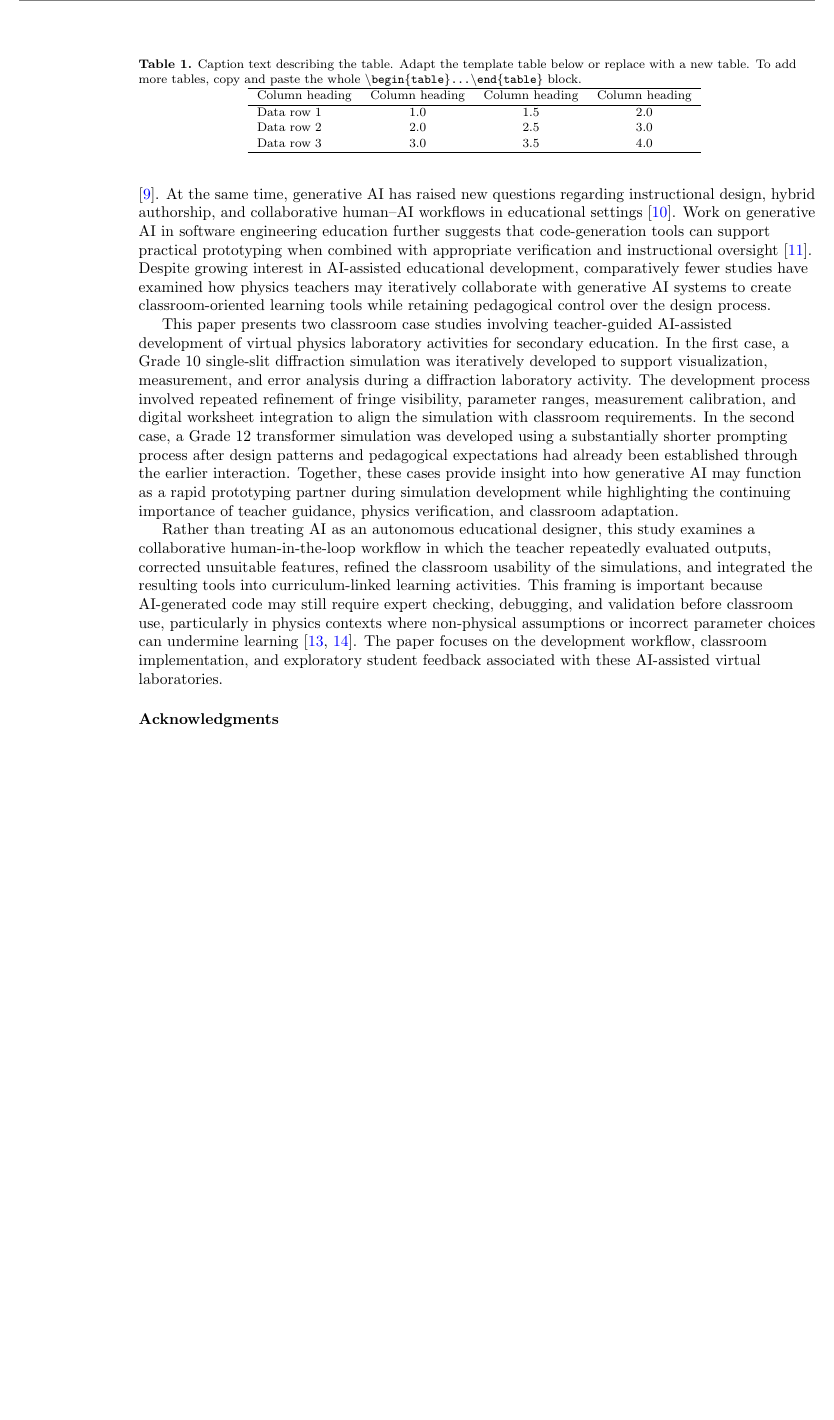
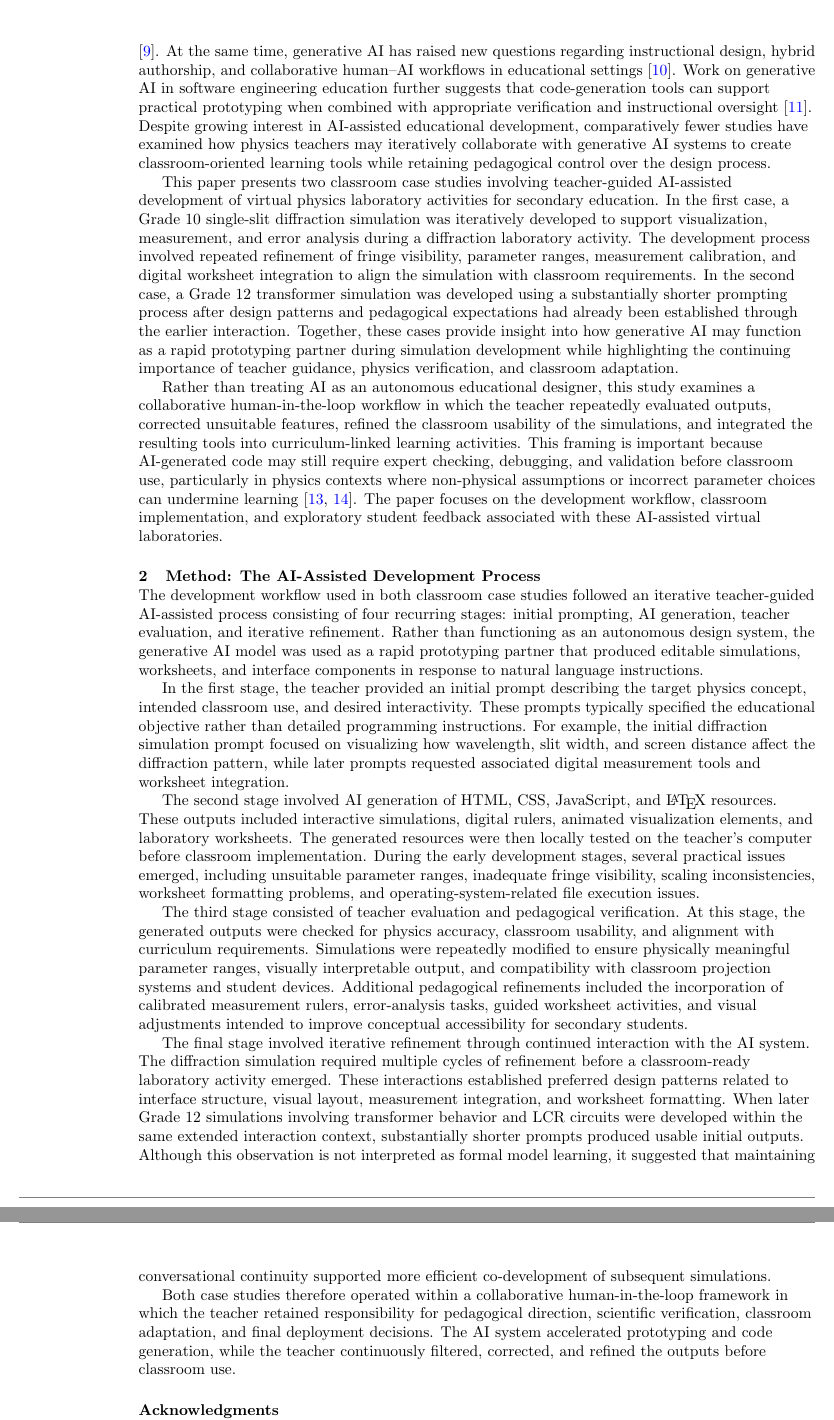
Before and after one commit to mranuraggarg/teacher-guided-ai-virtual-physics-labs, a LaTeX paper (main.tex): part of page 2 of 3 before the commit and two parts of pages 2 and 3 of 4 after it, the two joined at a grey line, cut at the place of the change, the shorter picture padded with empty space. Compiled offline with pdfLaTeX.

Commit message:
Methodology section added

```diff
--- a/main.tex
+++ b/main.tex
@@ -37,35 +37,19 @@ This paper presents two classroom case studies involving teacher-guided AI-assis
 
 Rather than treating AI as an autonomous educational designer, this study examines a collaborative human-in-the-loop workflow in which the teacher repeatedly evaluated outputs, corrected unsuitable features, refined the classroom usability of the simulations, and integrated the resulting tools into curriculum-linked learning activities. This framing is important because AI-generated code may still require expert checking, debugging, and validation before classroom use, particularly in physics contexts where non-physical assumptions or incorrect parameter choices can undermine learning \cite{huang2026,lazaros2026}. The paper focuses on the development workflow, classroom implementation, and exploratory student feedback associated with these AI-assisted virtual laboratories.
 
-% \begin{figure}
-%  \centering
-%         \includegraphics[width=0.5\textwidth]{figure1}
-%  \caption{Text describing the figure and the main conclusions drawn from it. To make your figures accessible to as many readers as possible, try to avoid using colour as the only means of conveying information. For example, in charts and graphs use different line styles and symbols. Further information is available in the online guide: \href{https://publishingsupport.iopscience.iop.org/publishing-support/authors/authoring-for-journals/writing-journal-article/\#figures}{https://publishingsupport.iopscience.iop.org/publishing-support/authors/authoring-for-journals/writing-journal-article/\#figures}}
-% \label{fig1}
-% \end{figure}
+\section{Method: The AI-Assisted Development Process}
 
+The development workflow used in both classroom case studies followed an iterative teacher-guided AI-assisted process consisting of four recurring stages: initial prompting, AI generation, teacher evaluation, and iterative refinement. Rather than functioning as an autonomous design system, the generative AI model was used as a rapid prototyping partner that produced editable simulations, worksheets, and interface components in response to natural language instructions.
 
-\begin{table}
-\caption{Caption text describing the table. Adapt the template table below or replace with a new table. To add more tables, copy and paste the whole {\tt \textbackslash begin\{table\}...\textbackslash end\{table\}} block.}
-\centering
-\begin{tabular}{l c c c}
-\hline
-Column heading & Column heading & Column heading & Column heading \\
-\hline
-Data row 1 & 1.0 & 1.5 & 2.0 \\
-Data row 2 & 2.0 & 2.5 & 3.0 \\
-Data row 3 & 3.0 & 3.5 & 4.0 \\
-\hline
-\end{tabular}
-\label{tab1}
-\end{table}
+In the first stage, the teacher provided an initial prompt describing the target physics concept, intended classroom use, and desired interactivity. These prompts typically specified the educational objective rather than detailed programming instructions. For example, the initial diffraction simulation prompt focused on visualizing how wavelength, slit width, and screen distance affect the diffraction pattern, while later prompts requested associated digital measurement tools and worksheet integration.
 
-%
-% Each of the commands below will create an unnumbered section with the appropriate heading.
-% Remove any sections that are not relevant for your article.
-% All sections except suppdata will be removed if the [anonymous] option is used.
-% See iopjournal-guidelines.pdf for more information.
-%
+The second stage involved AI generation of HTML, CSS, JavaScript, and \LaTeX{} resources. These outputs included interactive simulations, digital rulers, animated visualization elements, and laboratory worksheets. The generated resources were then locally tested on the teacher's computer before classroom implementation. During the early development stages, several practical issues emerged, including unsuitable parameter ranges, inadequate fringe visibility, scaling inconsistencies, worksheet formatting problems, and operating-system-related file execution issues.
+
+The third stage consisted of teacher evaluation and pedagogical verification. At this stage, the generated outputs were checked for physics accuracy, classroom usability, and alignment with curriculum requirements. Simulations were repeatedly modified to ensure physically meaningful parameter ranges, visually interpretable output, and compatibility with classroom projection systems and student devices. Additional pedagogical refinements included the incorporation of calibrated measurement rulers, error-analysis tasks, guided worksheet activities, and visual adjustments intended to improve conceptual accessibility for secondary students.
+
+The final stage involved iterative refinement through continued interaction with the AI system. The diffraction simulation required multiple cycles of refinement before a classroom-ready laboratory activity emerged. These interactions established preferred design patterns related to interface structure, visual layout, measurement integration, and worksheet formatting. When later Grade 12 simulations involving transformer behavior and LCR circuits were developed within the same extended interaction context, substantially shorter prompts produced usable initial outputs. Although this observation is not interpreted as formal model learning, it suggested that maintaining conversational continuity supported more efficient co-development of subsequent simulations.
+
+Both case studies therefore operated within a collaborative human-in-the-loop framework in which the teacher retained responsibility for pedagogical direction, scientific verification, classroom adaptation, and final deployment decisions. The AI system accelerated prototyping and code generation, while the teacher continuously filtered, corrected, and refined the outputs before classroom use.
 
 \ack{Sample text inserted for demonstration.}
 
```
Also changed, not shown: main.pdf, 1 other file.
